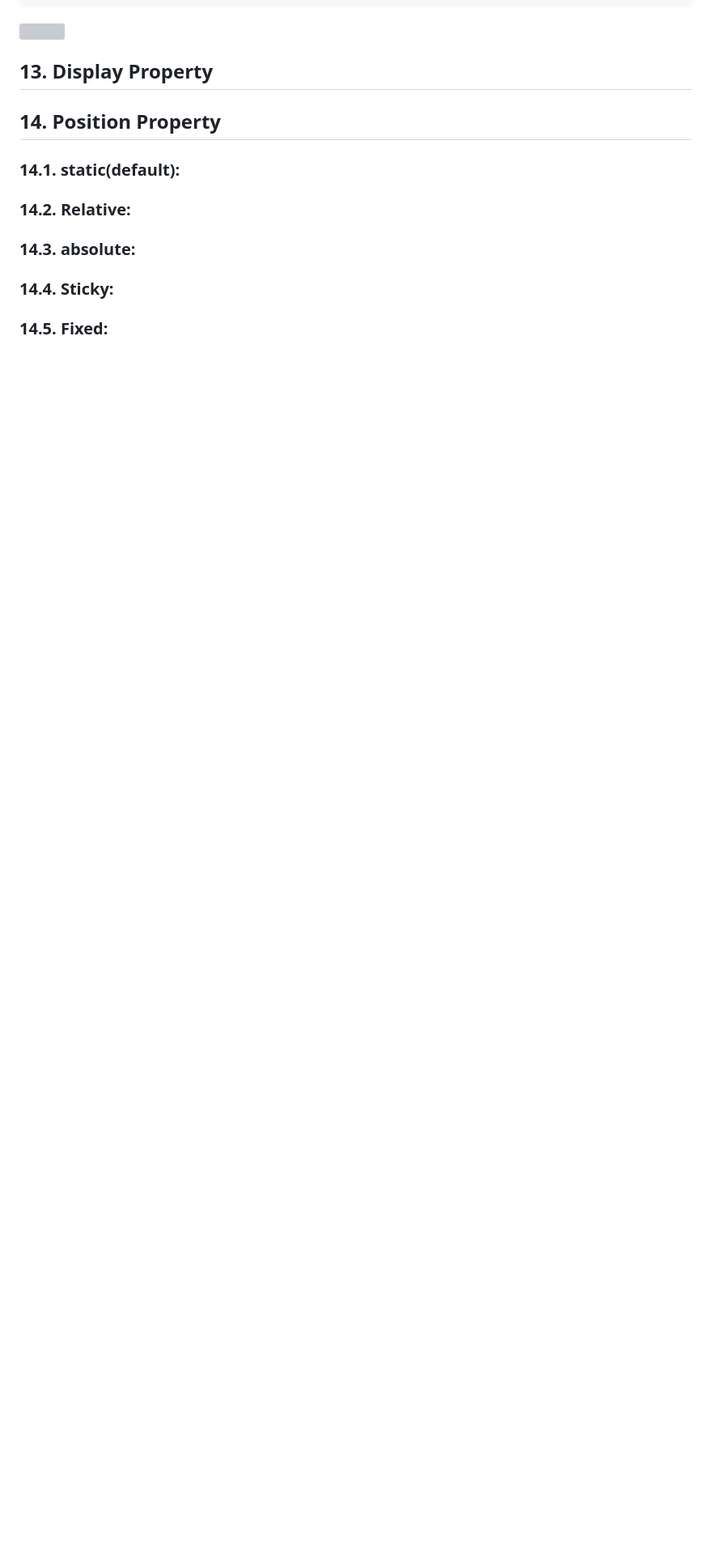
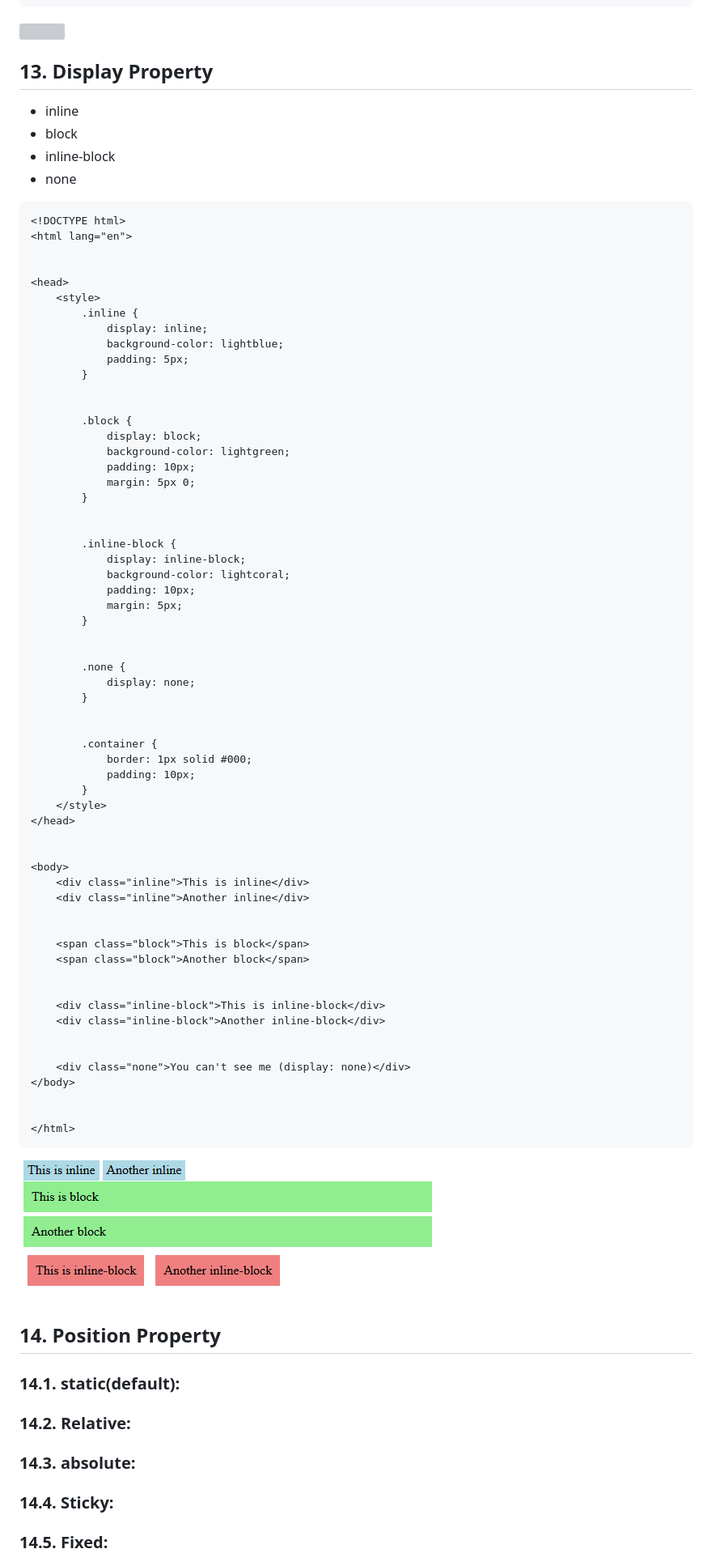
Before and after one commit to muhammad-tamim/css-notes, a Markdown page: README.md, the part around the change. Shown: that part at 81% size. GitHub-like rendering; pictures changed too: assets/images/display-property.png (added); blank space fills up the shorter version; grey boxes are pictures that could not be loaded.

Commit message:
docs: add display property

````diff
--- a/README.md
+++ b/README.md
@@ -1416,6 +1416,76 @@ Selects elements with class names starting with "btn-".
 
 ## 13. Display Property
 
+- inline
+- block
+- inline-block
+- none
+
+```html
+<!DOCTYPE html>
+<html lang="en">
+
+
+<head>
+    <style>
+        .inline {
+            display: inline;
+            background-color: lightblue;
+            padding: 5px;
+        }
+
+
+        .block {
+            display: block;
+            background-color: lightgreen;
+            padding: 10px;
+            margin: 5px 0;
+        }
+
+
+        .inline-block {
+            display: inline-block;
+            background-color: lightcoral;
+            padding: 10px;
+            margin: 5px;
+        }
+
+
+        .none {
+            display: none;
+        }
+
+
+        .container {
+            border: 1px solid #000;
+            padding: 10px;
+        }
+    </style>
+</head>
+
+
+<body>
+    <div class="inline">This is inline</div>
+    <div class="inline">Another inline</div>
+
+
+    <span class="block">This is block</span>
+    <span class="block">Another block</span>
+
+
+    <div class="inline-block">This is inline-block</div>
+    <div class="inline-block">Another inline-block</div>
+
+
+    <div class="none">You can't see me (display: none)</div>
+</body>
+
+
+</html>
+```
+
+![](./assets/images/display-property.png)
+
 ## 14. Position Property
 ### 14.1. static(default):
 ### 14.2. Relative:
````
